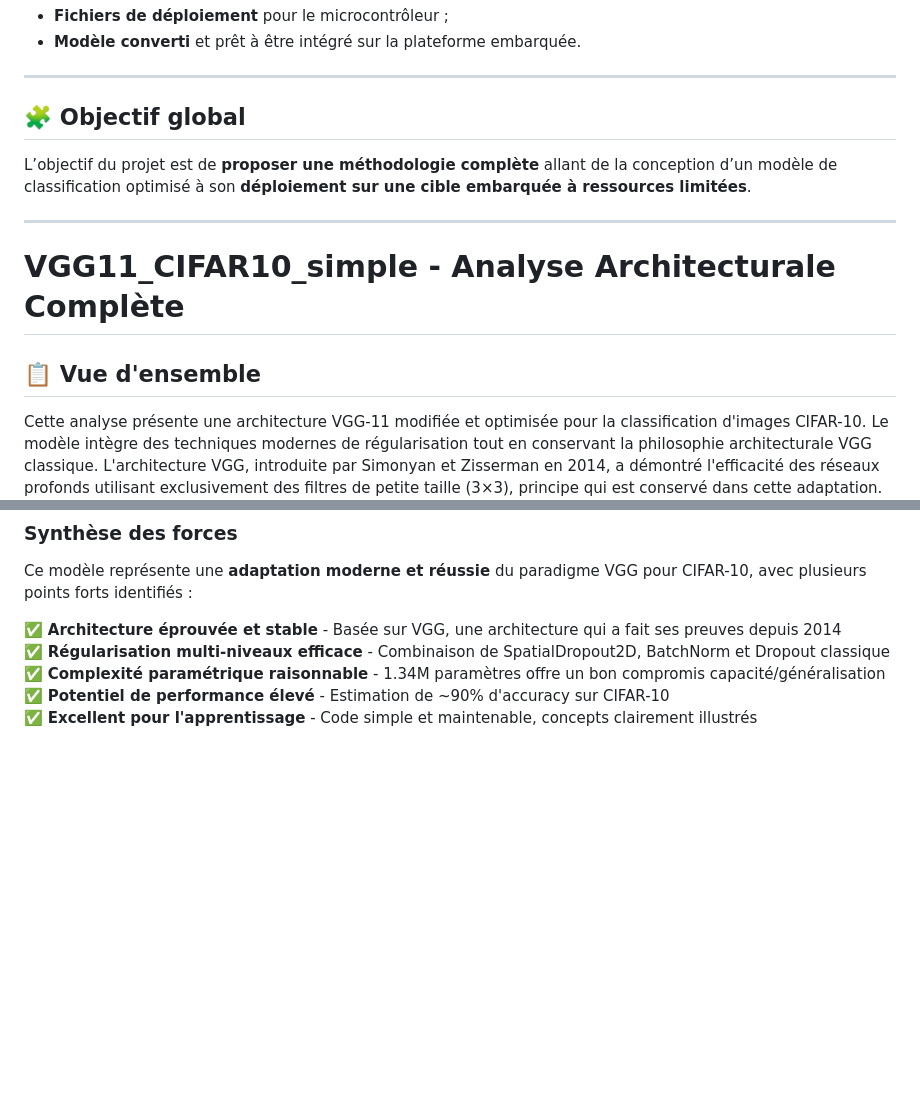
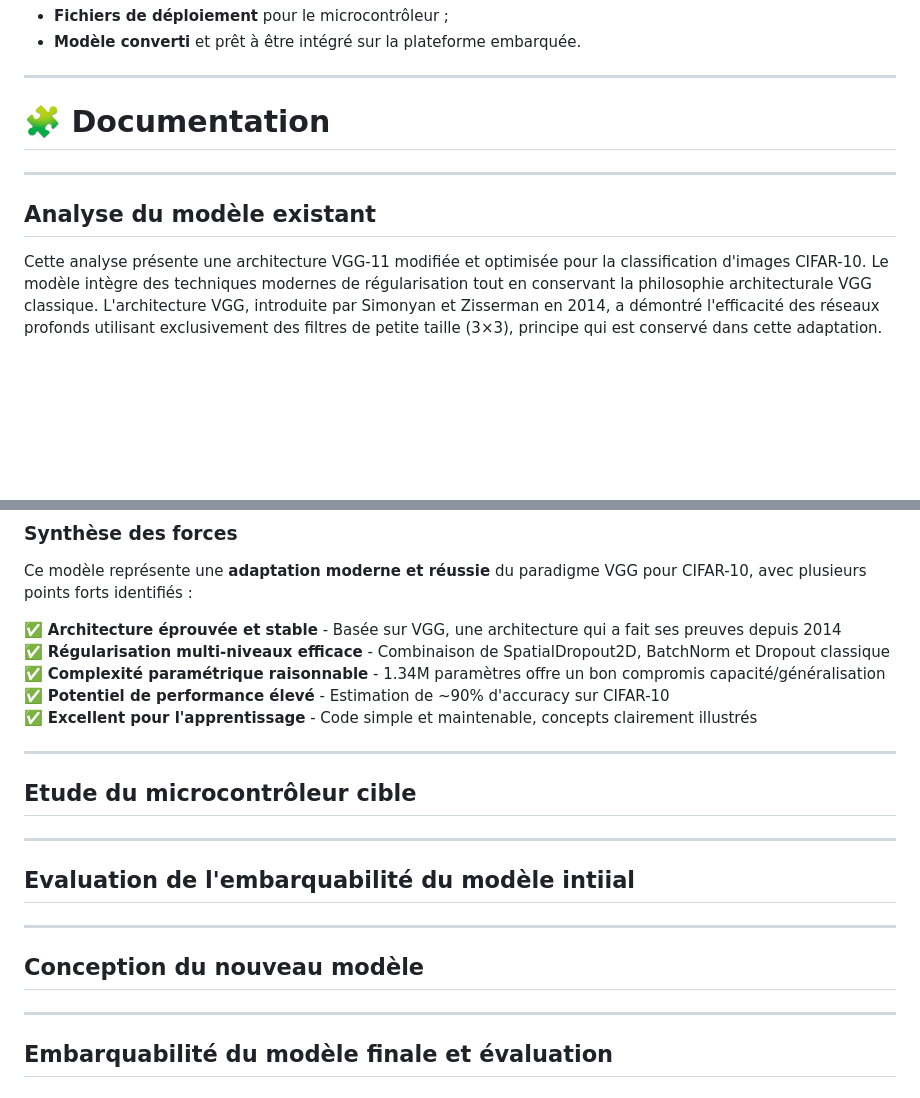
Before and after one commit to josselinteste/projet_es_ia_embarquee_CHALIN_TESTE, a Markdown page: README.md, 2 parts joined by grey strips. GitHub-like rendering; blank space fills up the shorter version.

Commit message:
Revise README structure and content
Updated the README to reflect changes in project documentation and structure.

```diff
--- a/README.md
+++ b/README.md
@@ -31,15 +31,12 @@ La seconde partie porte sur le **déploiement du modèle conçu** sur la cible *
 
 ---
 
-## 🧩 Objectif global
-
-L’objectif du projet est de **proposer une méthodologie complète** allant de la conception d’un modèle de classification optimisé à son **déploiement sur une cible embarquée à ressources limitées**.
+# 🧩 Documentation
 
 ---
 
-# VGG11_CIFAR10_simple - Analyse Architecturale Complète
+## Analyse du modèle existant
 
-## 📋 Vue d'ensemble
 
 Cette analyse présente une architecture VGG-11 modifiée et optimisée pour la classification d'images CIFAR-10. Le modèle intègre des techniques modernes de régularisation tout en conservant la philosophie architecturale VGG classique. L'architecture VGG, introduite par Simonyan et Zisserman en 2014, a démontré l'efficacité des réseaux profonds utilisant exclusivement des filtres de petite taille (3×3), principe qui est conservé dans cette adaptation.
 
@@ -208,3 +205,19 @@ Ce modèle représente une **adaptation moderne et réussie** du paradigme VGG p
 ✅ **Complexité paramétrique raisonnable** - 1.34M paramètres offre un bon compromis capacité/généralisation
 ✅ **Potentiel de performance élevé** - Estimation de ~90% d'accuracy sur CIFAR-10
 ✅ **Excellent pour l'apprentissage** - Code simple et maintenable, concepts clairement illustrés
+
+---
+
+## Etude du microcontrôleur cible
+
+---
+
+## Evaluation de l'embarquabilité du modèle intiial
+
+---
+
+## Conception du nouveau modèle
+
+---
+
+## Embarquabilité du modèle finale et évaluation
```
